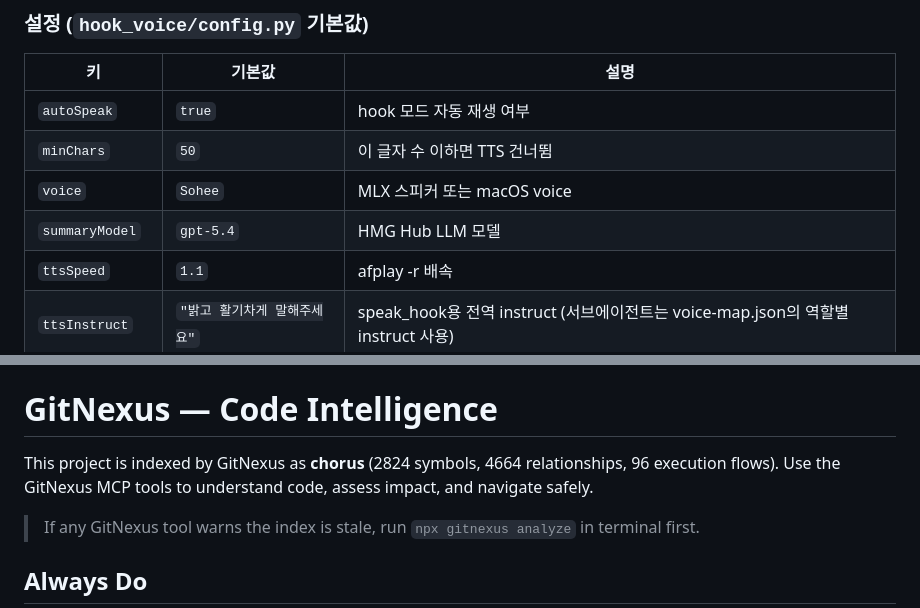
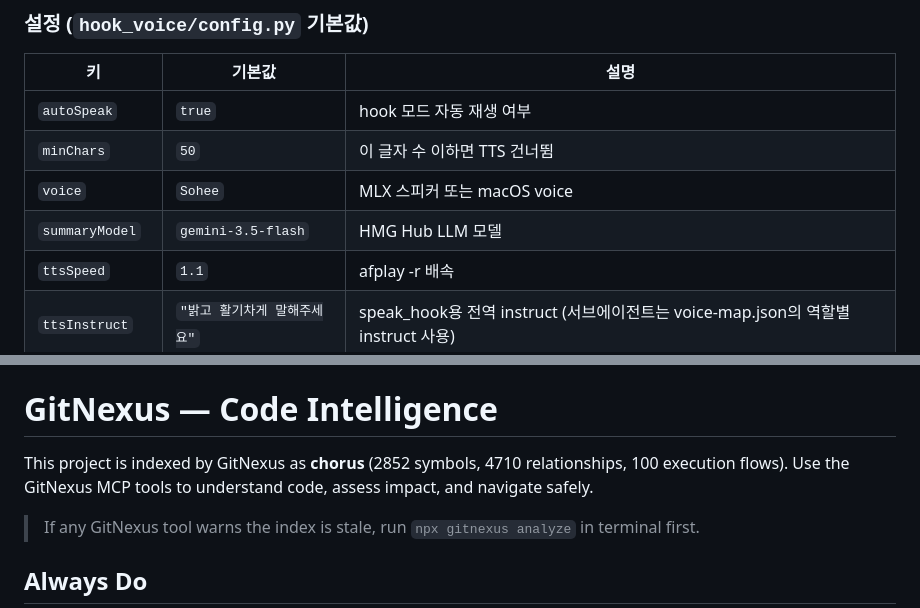
Before and after one commit to sparktype/debrief, a Markdown page: CLAUDE.md, 2 parts joined by grey strips. Drawn GitHub-style.

Commit message:
docs: CLAUDE.md summaryModel 기본값 gemini-3.5-flash로 업데이트
Co-Authored-By: Claude Sonnet 4.6 (1M context) <noreply@anthropic.com>

```diff
--- a/CLAUDE.md
+++ b/CLAUDE.md
@@ -123,7 +123,7 @@ Whisper STT 음성 입력 (stt.enabled=true 시)
 | `autoSpeak` | `true` | hook 모드 자동 재생 여부 |
 | `minChars` | `50` | 이 글자 수 이하면 TTS 건너뜀 |
 | `voice` | `Sohee` | MLX 스피커 또는 macOS voice |
-| `summaryModel` | `gpt-5.4` | HMG Hub LLM 모델 |
+| `summaryModel` | `gemini-3.5-flash` | HMG Hub LLM 모델 |
 | `ttsSpeed` | `1.1` | afplay -r 배속 |
 | `ttsInstruct` | `"밝고 활기차게 말해주세요"` | speak_hook용 전역 instruct (서브에이전트는 voice-map.json의 역할별 instruct 사용) |
 | `speechRetouch` | `true` | LLM으로 마크다운 제거·IT 용어 한국어 발음 변환 후 TTS 전달 |
@@ -197,7 +197,7 @@ speak_hook(메인 응답)은 EdgeTTS(`ko-KR-HyunsuMultilingualNeural`)를 사용
 <!-- gitnexus:start -->
 # GitNexus — Code Intelligence
 
-This project is indexed by GitNexus as **chorus** (2824 symbols, 4664 relationships, 96 execution flows). Use the GitNexus MCP tools to understand code, assess impact, and navigate safely.
+This project is indexed by GitNexus as **chorus** (2852 symbols, 4710 relationships, 100 execution flows). Use the GitNexus MCP tools to understand code, assess impact, and navigate safely.
 
 > If any GitNexus tool warns the index is stale, run `npx gitnexus analyze` in terminal first.
 
```
